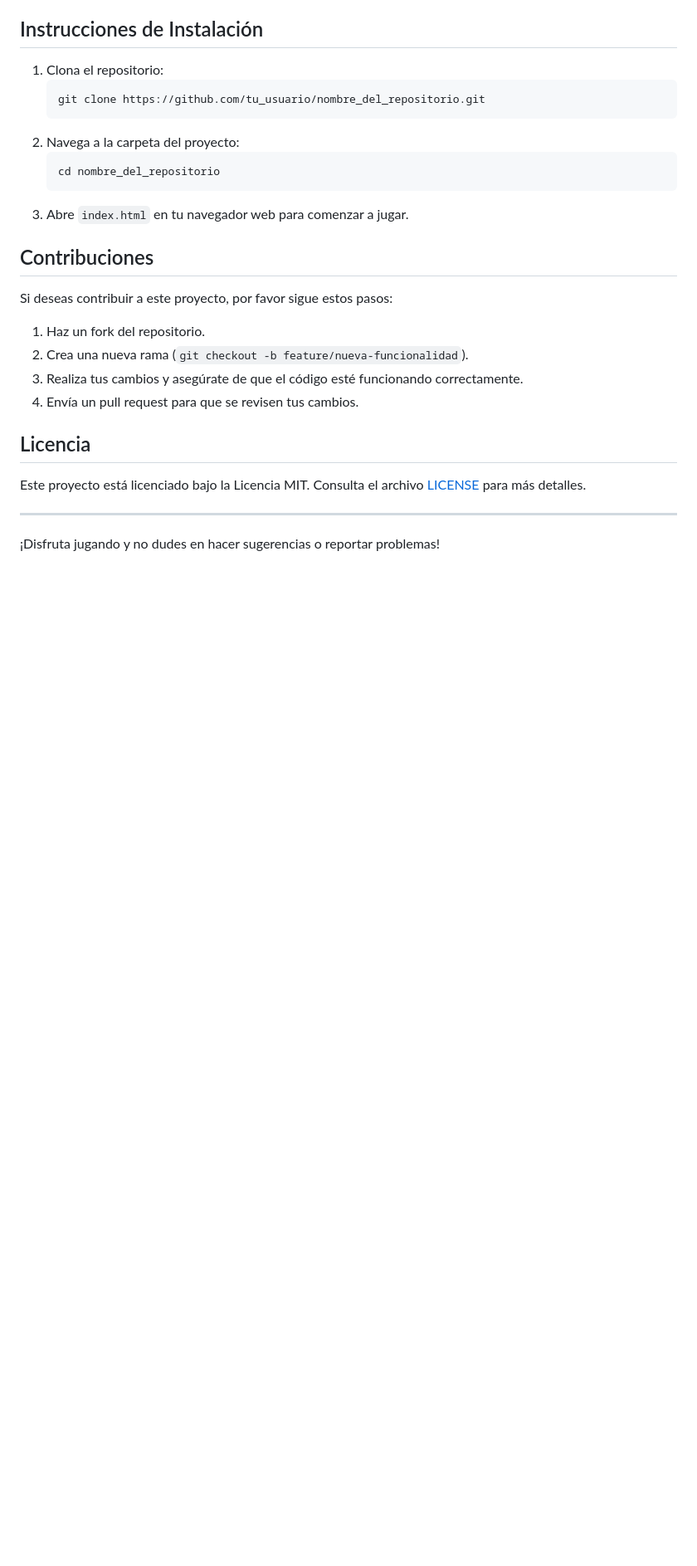
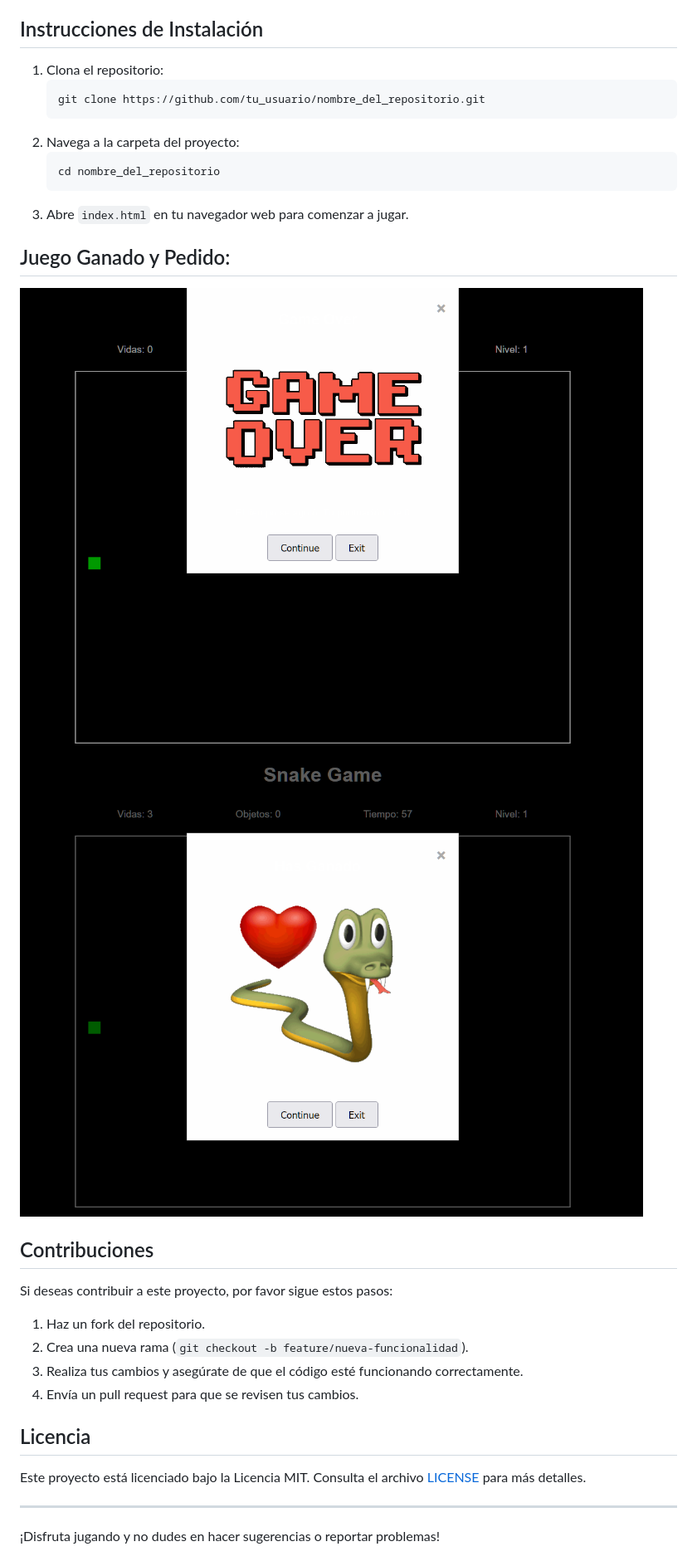
Before and after one commit to JUANCITOPENA/Juego_Snake_HTML-CSS_JS, a Markdown page: README.md, the part around the change. Shown: that part at 83% size. GitHub-like rendering; blank space fills up the shorter version.

````diff
--- a/README.md
+++ b/README.md
@@ -55,6 +55,11 @@ Este proyecto consiste en un juego de la serpiente implementado con HTML, CSS y
     ```
 3. Abre `index.html` en tu navegador web para comenzar a jugar.
 
+## Juego Ganado y Pedido:
+
+![](image/juego2.png)
+![](image/juego3.png)
+
 ## Contribuciones
 
 Si deseas contribuir a este proyecto, por favor sigue estos pasos:
````
